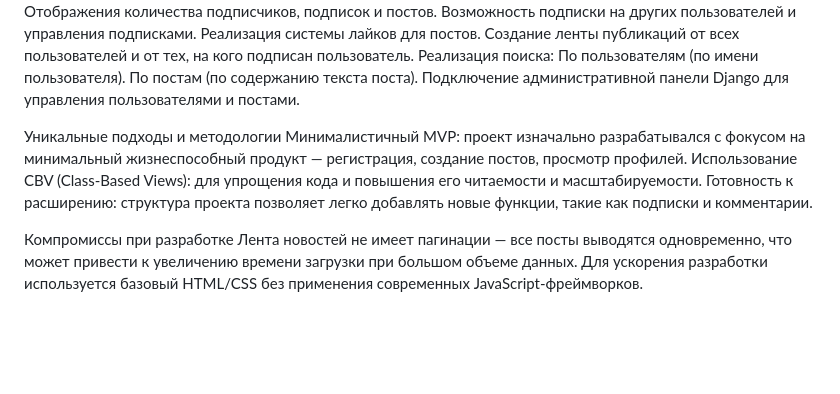
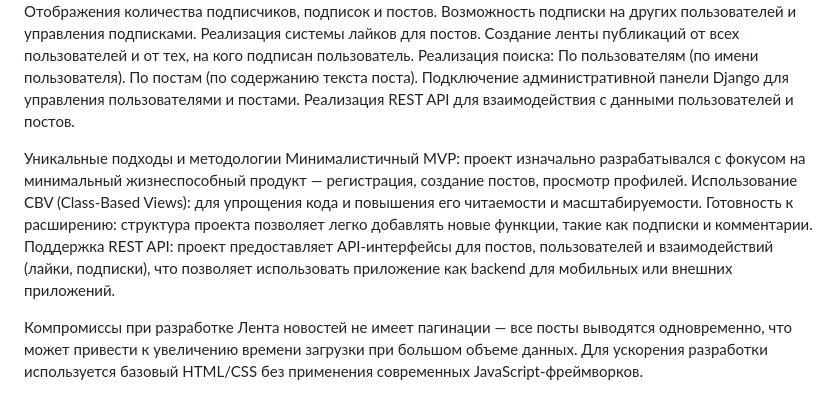
Before and after one commit to dananaoo/Bailanysta, a Markdown page: README.md, the part around the change. GitHub-like rendering; blank space fills up the shorter version.

```diff
--- a/README.md
+++ b/README.md
@@ -34,11 +34,13 @@ Bailanysta — это социальная платформа, разработ
 По пользователям (по имени пользователя).
 По постам (по содержанию текста поста).
 Подключение административной панели Django для управления пользователями и постами.
+Реализация REST API для взаимодействия с данными пользователей и постов.
 
 Уникальные подходы и методологии
 Минималистичный MVP: проект изначально разрабатывался с фокусом на минимальный жизнеспособный продукт — регистрация, создание постов, просмотр профилей.
 Использование CBV (Class-Based Views): для упрощения кода и повышения его читаемости и масштабируемости.
 Готовность к расширению: структура проекта позволяет легко добавлять новые функции, такие как подписки и комментарии.
+Поддержка REST API: проект предоставляет API-интерфейсы для постов, пользователей и взаимодействий (лайки, подписки), что позволяет использовать приложение как backend для мобильных или внешних приложений.
 
 Компромиссы при разработке
 Лента новостей не имеет пагинации — все посты выводятся одновременно, что может привести к увеличению времени загрузки при большом объеме данных.
```
